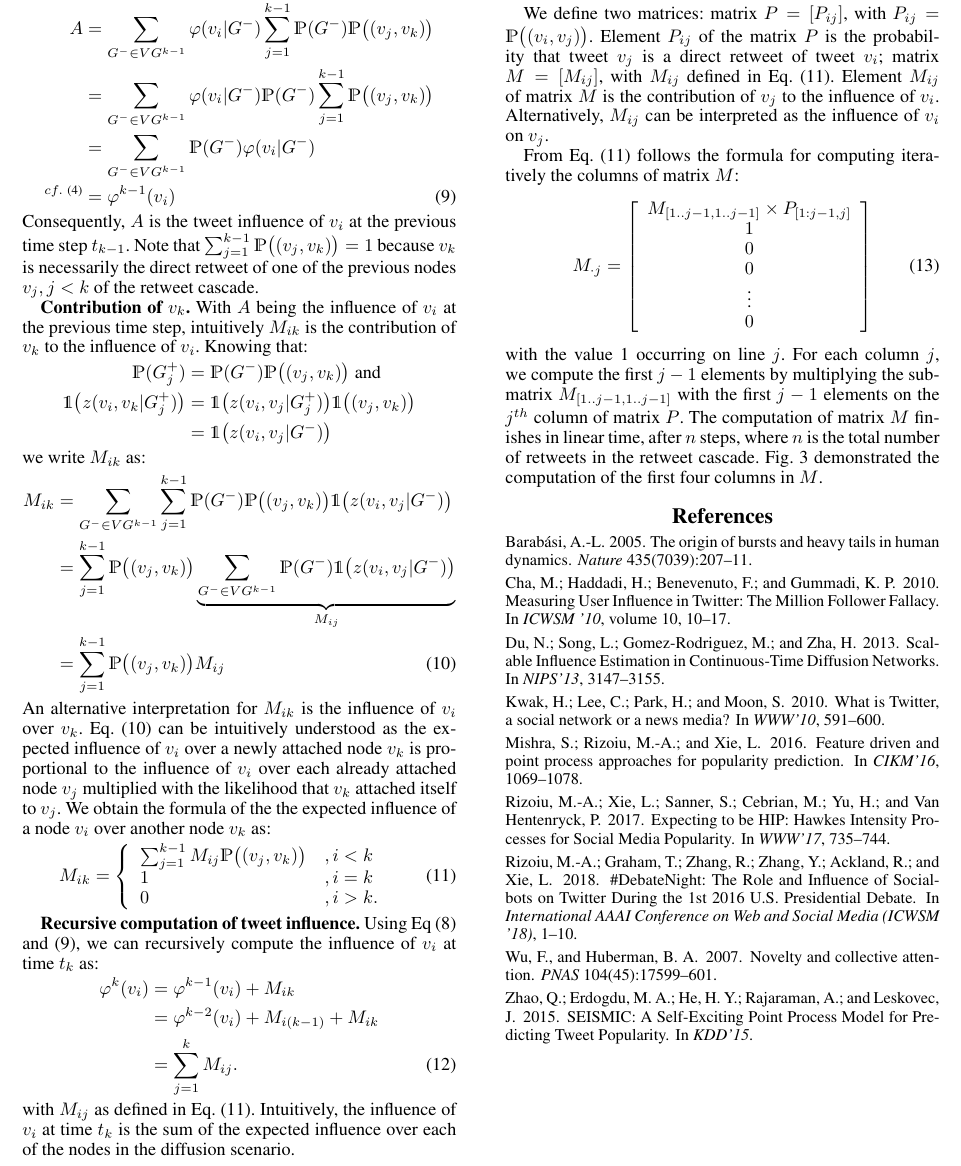
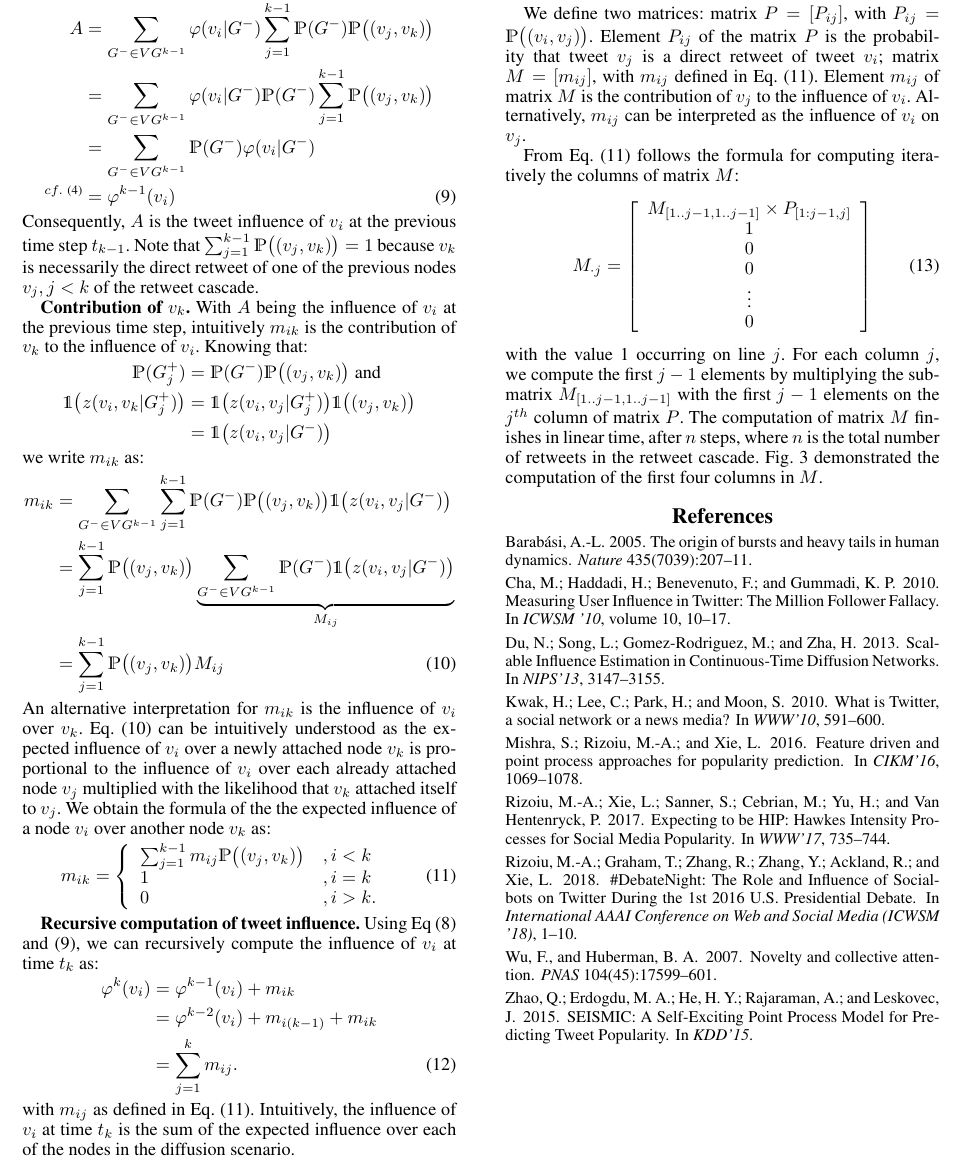
Before and after one commit to lexingxie/debateNight, a LaTeX paper (main.tex, which reads 1-correct-infl-estimation.tex): part of page 4 of 5, cut so that both start at the same text. Compiled offline with pdfLaTeX.

Commit message:
changed M_{ij} into m_{ij}

```diff
--- a/1-correct-infl-estimation.tex
+++ b/1-correct-infl-estimation.tex
@@ -345,14 +345,14 @@ Note that $\sum^{k-1}_{j=1} \mathds{P}\big((v_j,v_k)\big) = 1$ because $v_k$ is
 \input{si-fig-matrix-computation-example}
 
 \textbf{Contribution of $v_k$.}
-With $A$ being the influence of $v_i$ at the previous time step, intuitively $M_{ik}$ is the contribution of $v_k$ to the influence of $v_i$.
+With $A$ being the influence of $v_i$ at the previous time step, intuitively $m_{ik}$ is the contribution of $v_k$ to the influence of $v_i$.
 Knowing that:
 \begin{align*}
 	\mathds{P}(G_j^+) &= \mathds{P}(G^-)\mathds{P}\big((v_j,v_k)\big) \text{ and } \\
 	\mathds{1}\big(z(v_i,v_k|G_j^+)\big) &= \mathds{1}\big(z(v_i,v_j|G^+_j)\big) \mathds{1}\big((v_j,v_k)\big) \\
 	 &= \mathds{1}\big(z(v_i,v_j|G^-)\big)
 \end{align*}
-we write $M_{ik}$ as:
+we write $m_{ik}$ as:
 %
 %The only problem left is to compute $M_{jk}$ which is part $B$. The basic idea here is also to derive the relation between $t_k$ and $t_k-1$ by using the observation we have discussed.
 %\begin{align}
@@ -373,16 +373,16 @@ we write $M_{ik}$ as:
 %M_{jk} &= \sum_{i=1}^{k-1}\bigg[\mathds{P}^2(v_i,v_k)M_{ji}\bigg]
 %\end{alignedat}
 %\]
-An alternative interpretation for $M_{ik}$ is the influence of $v_i$ over $v_k$.
+An alternative interpretation for $m_{ik}$ is the influence of $v_i$ over $v_k$.
 Eq.~\eqref{eq:M-ik} can be intuitively understood as the expected influence of $v_i$ over a newly attached node $v_k$ is proportional to the influence of $v_i$ over each already attached node $v_j$ multiplied with the likelihood that $v_k$ attached itself to $v_j$.
 We obtain the formula of the the expected influence of a node $v_i$ over another node $v_k$ as:
 %
 %Through this equation we can observed that $M_{jk}$ which is the influence $u_j$ over $v_k$ can be recursively calculated using $\mathds{P}(v_i,v_k)$ and $M_{ji}$ which is influence $u_j$ over $v_i$ where $v_i$ is the user that $v_k$ attach to.  Any user in a diffusion can not have the influence on any previous user because there is no directed path pointing back to the previous user. Therefore $M_{jk}(j>k)$ equals zero and the influence on the user itself set to one in default.
 \begin{equation} \label{eq:Mij}
-M_{ik}=
+m_{ik}=
 \left\{
 \begin{array}{ll}
-	\sum^{k-1}_{j=1}M_{ij}\mathds{P}\big((v_j, v_k)\big) &,i < k \\
+	\sum^{k-1}_{j=1}m_{ij}\mathds{P}\big((v_j, v_k)\big) &,i < k \\
 	1 & ,i = k \\
 	0 & ,i > k.
 \end{array}
@@ -397,11 +397,11 @@ Using Eq~\eqref{eq:two-parts} and~\eqref{eq:past-infl}, we can recursively compu
 %Therefore, the rest of the part B is actually the influence that user $v_k$ contribute when it is added at $t_k$.
 %If we define $M_{jk} = B = \sum_{G\in{VG^{k}}}\mathds{P}(G)\mathds{P}\{z(u_j,v_k|G)\}$ as $M_{jk}$ which is the influence that $u_j$ exerts on $v_k$.
 \begin{align}
-	\varphi^k(v_i) &= \varphi^{k-1}(v_i) + M_{ik} \nonumber \\
-				   &= \varphi^{k-2}(v_i) + M_{i(k-1)} + M_{ik} \nonumber \\
-				   &= \sum_{j=1}^k M_{ij}.
+	\varphi^k(v_i) &= \varphi^{k-1}(v_i) + m_{ik} \nonumber \\
+				   &= \varphi^{k-2}(v_i) + m_{i(k-1)} + m_{ik} \nonumber \\
+				   &= \sum_{j=1}^k m_{ij}.
 \end{align}
-with $M_{ij}$ as defined in Eq.~\eqref{eq:Mij}.
+with $m_{ij}$ as defined in Eq.~\eqref{eq:Mij}.
 Intuitively, the influence of $v_i$ at time $t_k$ is the sum of the expected influence over each of the nodes in the diffusion scenario.
 
 %Therefore, the influence of $u_j$ computed at time $t_k$ when $v_k$ is added can be obtained through the influence of $u_j$ at $t_{k-1}$ and the influence that $v_k$ contribute to $u_j$.
@@ -415,9 +415,9 @@ Intuitively, the influence of $v_i$ at time $t_k$ is the sum of the expected inf
 We define two matrices:
 matrix $P = [ P_{ij} ]$, with $P_{ij} = \mathds{P}\big((v_i, v_j)\big)$.
 Element $P_{ij}$ of the matrix $P$ is the probability that tweet $v_j$ is a direct retweet of tweet $v_i$;
-matrix $M = [ M_{ij} ]$, with $M_{ij}$ defined in Eq.~\eqref{eq:Mij}.
-Element $M_{ij}$ of matrix $M$ is the contribution of $v_j$ to the influence of $v_i$.
-Alternatively, $M_{ij}$ can be interpreted as the influence of $v_i$ on $v_j$.
+matrix $M = [ m_{ij} ]$, with $m_{ij}$ defined in Eq.~\eqref{eq:Mij}.
+Element $m_{ij}$ of matrix $M$ is the contribution of $v_j$ to the influence of $v_i$.
+Alternatively, $m_{ij}$ can be interpreted as the influence of $v_i$ on $v_j$.
 
 From Eq.~\eqref{eq:Mij} follows the formula for computing iteratively the columns of matrix $M$:
 \begin{equation} \label{eq:Mij-matrix}
```
Also changed, not shown: 1-correct-infl-estimation.tex (4 more changed lines).
